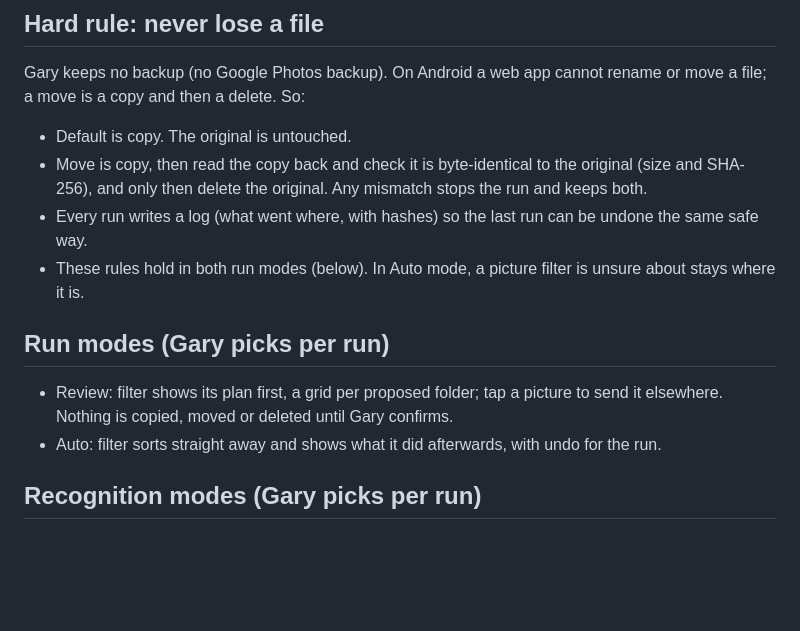
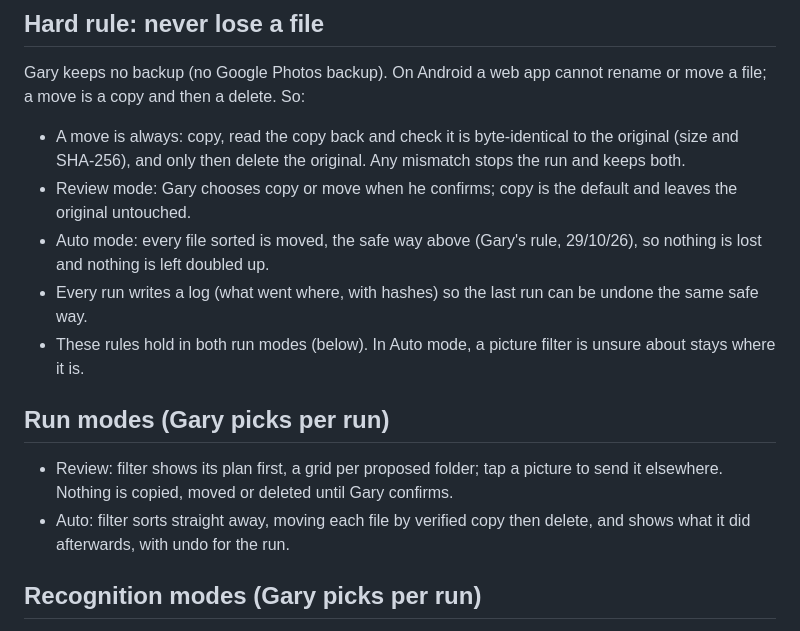
Before and after one commit to jeuron-hue/Filter, a Markdown page: CLAUDE.md, the part around the change. Rendered like a GitHub page; blank space fills up the shorter version.

Commit message:
CLAUDE.md: Auto mode always moves by verified copy, then delete
Gary's rule 29/10/26. Review keeps the choice of copy or move at confirm,
copy by default.

Co-Authored-By: Claude Opus 5.5 <noreply@anthropic.com>
Claude-Session: https://claude.ai/code/session_0153cNEetqAtCQcNYsS3n3rB

```diff
--- a/CLAUDE.md
+++ b/CLAUDE.md
@@ -11,14 +11,15 @@ filter sorts the photos and videos on Gary's Pixel 9 Pro XL into folders by what
 
 ## Hard rule: never lose a file
 Gary keeps no backup (no Google Photos backup). On Android a web app cannot rename or move a file; a move is a copy and then a delete. So:
-- Default is copy. The original is untouched.
-- Move is copy, then read the copy back and check it is byte-identical to the original (size and SHA-256), and only then delete the original. Any mismatch stops the run and keeps both.
+- A move is always: copy, read the copy back and check it is byte-identical to the original (size and SHA-256), and only then delete the original. Any mismatch stops the run and keeps both.
+- Review mode: Gary chooses copy or move when he confirms; copy is the default and leaves the original untouched.
+- Auto mode: every file sorted is moved, the safe way above (Gary's rule, 29/10/26), so nothing is lost and nothing is left doubled up.
 - Every run writes a log (what went where, with hashes) so the last run can be undone the same safe way.
 - These rules hold in both run modes (below). In Auto mode, a picture filter is unsure about stays where it is.
 
 ## Run modes (Gary picks per run)
 - Review: filter shows its plan first, a grid per proposed folder; tap a picture to send it elsewhere. Nothing is copied, moved or deleted until Gary confirms.
-- Auto: filter sorts straight away and shows what it did afterwards, with undo for the run.
+- Auto: filter sorts straight away, moving each file by verified copy then delete, and shows what it did afterwards, with undo for the run.
 
 ## Recognition modes (Gary picks per run)
 - By description: folders named by what is in them. A fixed list filter knows (people, pets, food, screenshots, documents, scenery, other), plus a few of Gary's own, typed and edited by him (say "receipts" or "hawker food"). See Recognition under Architecture.
```
